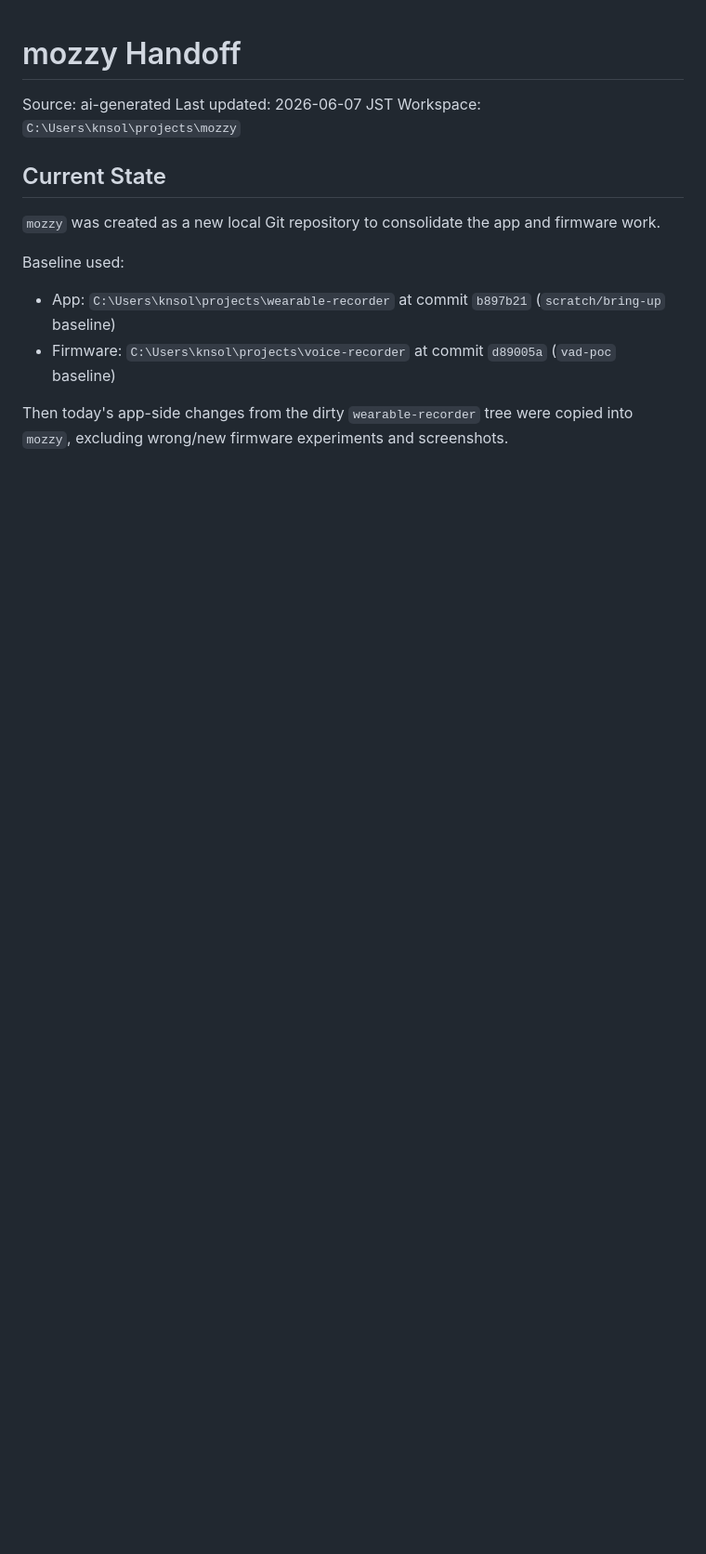
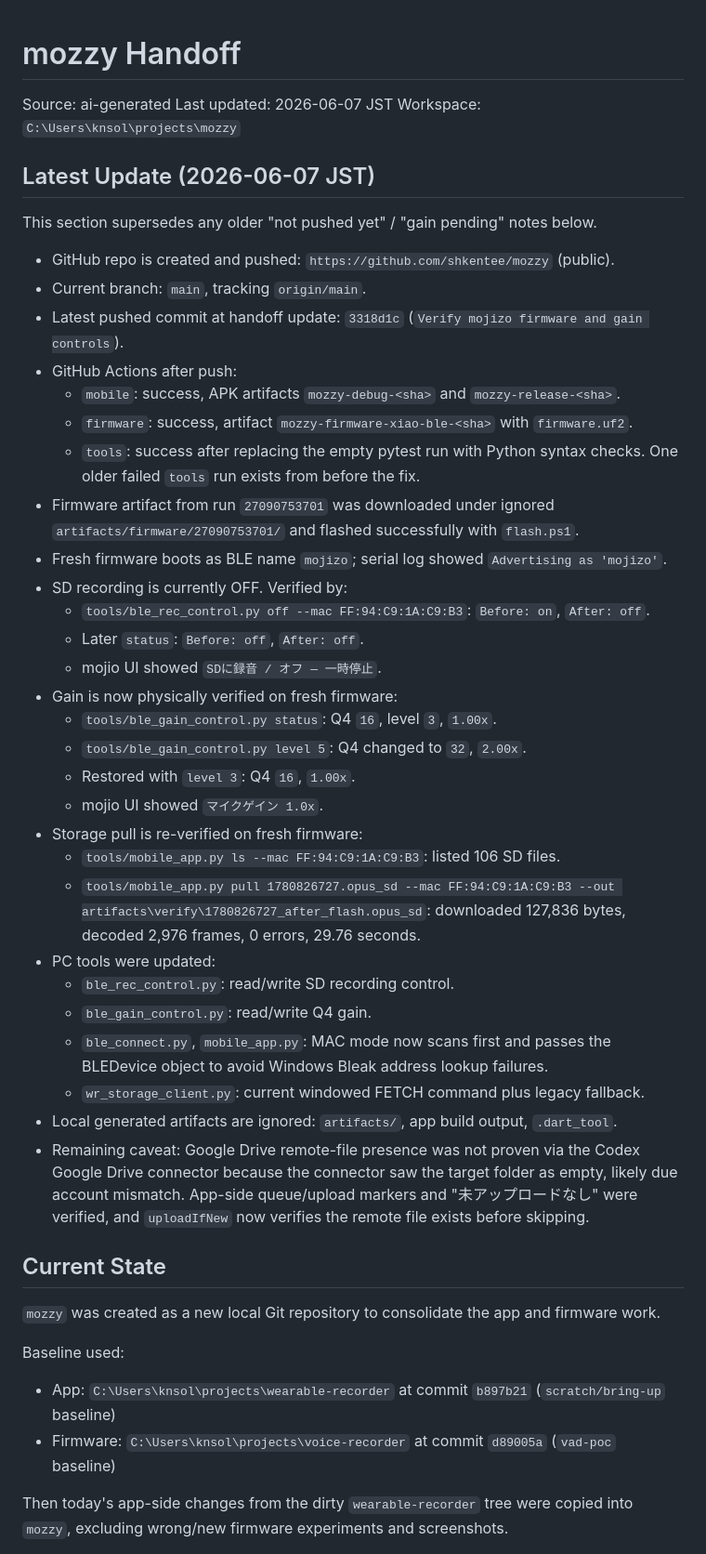
Before and after one commit to shkentee/mozzy, a Markdown page: ai-generated/ai_HANDOFF.md, the part around the change. Shown at 93% size. Rendered like a GitHub page; blank space fills up the shorter version.

Commit message:
Update handoff with final verification

```diff
--- a/ai-generated/ai_HANDOFF.md
+++ b/ai-generated/ai_HANDOFF.md
@@ -3,6 +3,39 @@
 Source: ai-generated
 Last updated: 2026-06-07 JST
 Workspace: `C:\Users\knsol\projects\mozzy`
+
+## Latest Update (2026-06-07 JST)
+
+This section supersedes any older "not pushed yet" / "gain pending" notes below.
+
+- GitHub repo is created and pushed: `https://github.com/shkentee/mozzy` (public).
+- Current branch: `main`, tracking `origin/main`.
+- Latest pushed commit at handoff update: `3318d1c` (`Verify mojizo firmware and gain controls`).
+- GitHub Actions after push:
+  - `mobile`: success, APK artifacts `mozzy-debug-<sha>` and `mozzy-release-<sha>`.
+  - `firmware`: success, artifact `mozzy-firmware-xiao-ble-<sha>` with `firmware.uf2`.
+  - `tools`: success after replacing the empty pytest run with Python syntax checks. One older failed `tools` run exists from before the fix.
+- Firmware artifact from run `27090753701` was downloaded under ignored `artifacts/firmware/27090753701/` and flashed successfully with `flash.ps1`.
+- Fresh firmware boots as BLE name `mojizo`; serial log showed `Advertising as 'mojizo'`.
+- SD recording is currently OFF. Verified by:
+  - `tools/ble_rec_control.py off --mac FF:94:C9:1A:C9:B3`: `Before: on`, `After: off`.
+  - Later `status`: `Before: off`, `After: off`.
+  - mojio UI showed `SDに録音 / オフ — 一時停止`.
+- Gain is now physically verified on fresh firmware:
+  - `tools/ble_gain_control.py status`: Q4 `16`, level `3`, `1.00x`.
+  - `tools/ble_gain_control.py level 5`: Q4 changed to `32`, `2.00x`.
+  - Restored with `level 3`: Q4 `16`, `1.00x`.
+  - mojio UI showed `マイクゲイン 1.0x`.
+- Storage pull is re-verified on fresh firmware:
+  - `tools/mobile_app.py ls --mac FF:94:C9:1A:C9:B3`: listed 106 SD files.
+  - `tools/mobile_app.py pull 1780826727.opus_sd --mac FF:94:C9:1A:C9:B3 --out artifacts\verify\1780826727_after_flash.opus_sd`: downloaded 127,836 bytes, decoded 2,976 frames, 0 errors, 29.76 seconds.
+- PC tools were updated:
+  - `ble_rec_control.py`: read/write SD recording control.
+  - `ble_gain_control.py`: read/write Q4 gain.
+  - `ble_connect.py`, `mobile_app.py`: MAC mode now scans first and passes the BLEDevice object to avoid Windows Bleak address lookup failures.
+  - `wr_storage_client.py`: current windowed FETCH command plus legacy fallback.
+- Local generated artifacts are ignored: `artifacts/`, app build output, `.dart_tool`.
+- Remaining caveat: Google Drive remote-file presence was not proven via the Codex Google Drive connector because the connector saw the target folder as empty, likely due account mismatch. App-side queue/upload markers and "未アップロードなし" were verified, and `uploadIfNew` now verifies the remote file exists before skipping.
 
 ## Current State
 
```
